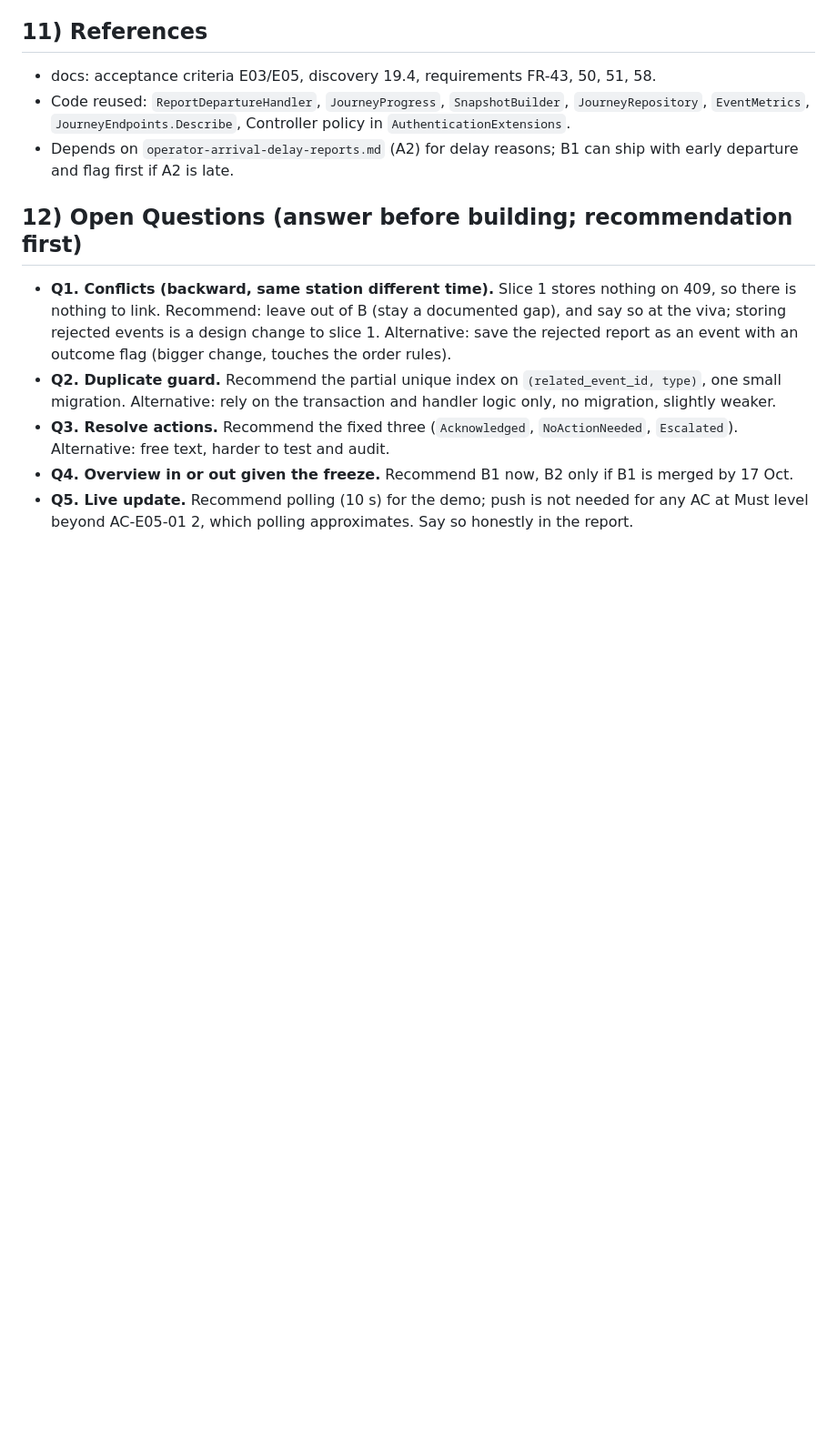
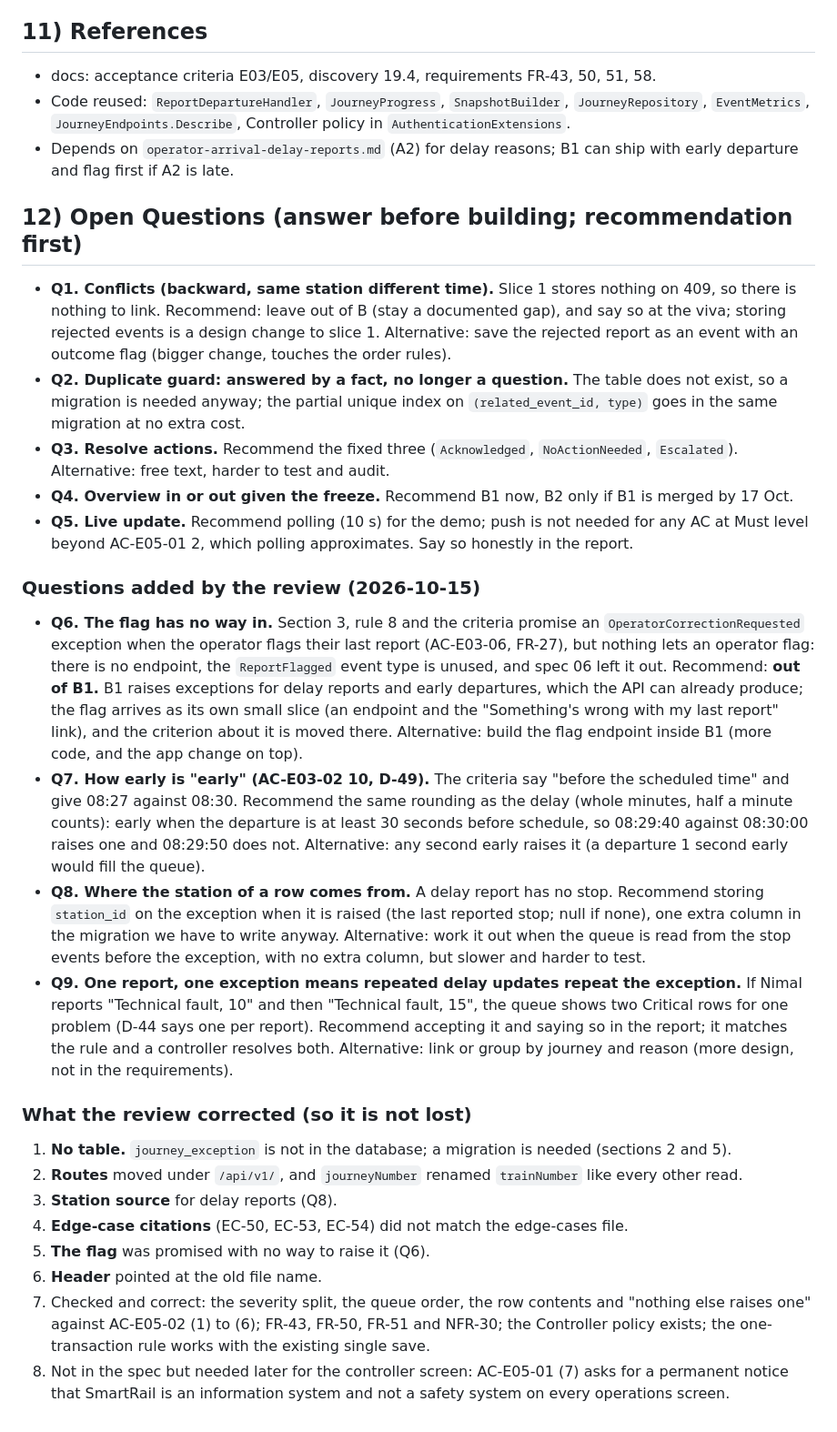
Before and after one commit to tharindu-godage-asc/SmartRail, a Markdown page: _specs/07-exceptions-queue-controller-read.md, the part around one of its changes. Shown at 91% size. Drawn GitHub-style; blank space fills up the shorter version.

```diff
--- a/_specs/07-exceptions-queue-controller-read.md
+++ b/_specs/07-exceptions-queue-controller-read.md
@@ -135,7 +136,23 @@ Journey 8058 (Veyangoda 08:20, Gampaha 08:30/08:31, Ragama 08:42/08:43, Maradana
 
 ## 12) Open Questions (answer before building; recommendation first)
 - **Q1. Conflicts (backward, same station different time).** Slice 1 stores nothing on 409, so there is nothing to link. Recommend: leave out of B (stay a documented gap), and say so at the viva; storing rejected events is a design change to slice 1. Alternative: save the rejected report as an event with an outcome flag (bigger change, touches the order rules).
-- **Q2. Duplicate guard.** Recommend the partial unique index on `(related_event_id, type)`, one small migration. Alternative: rely on the transaction and handler logic only, no migration, slightly weaker.
+- **Q2. Duplicate guard: answered by a fact, no longer a question.** The table does not exist, so a migration is needed anyway; the partial unique index on `(related_event_id, type)` goes in the same migration at no extra cost.
 - **Q3. Resolve actions.** Recommend the fixed three (`Acknowledged`, `NoActionNeeded`, `Escalated`). Alternative: free text, harder to test and audit.
 - **Q4. Overview in or out given the freeze.** Recommend B1 now, B2 only if B1 is merged by 17 Oct.
 - **Q5. Live update.** Recommend polling (10 s) for the demo; push is not needed for any AC at Must level beyond AC-E05-01 2, which polling approximates. Say so honestly in the report.
+
+### Questions added by the review (2026-10-15)
+- **Q6. The flag has no way in.** Section 3, rule 8 and the criteria promise an `OperatorCorrectionRequested` exception when the operator flags their last report (AC-E03-06, FR-27), but nothing lets an operator flag: there is no endpoint, the `ReportFlagged` event type is unused, and spec 06 left it out. Recommend: **out of B1.** B1 raises exceptions for delay reports and early departures, which the API can already produce; the flag arrives as its own small slice (an endpoint and the "Something's wrong with my last report" link), and the criterion about it is moved there. Alternative: build the flag endpoint inside B1 (more code, and the app change on top).
+- **Q7. How early is "early" (AC-E03-02 10, D-49).** The criteria say "before the scheduled time" and give 08:27 against 08:30. Recommend the same rounding as the delay (whole minutes, half a minute counts): early when the departure is at least 30 seconds before schedule, so 08:29:40 against 08:30:00 raises one and 08:29:50 does not. Alternative: any second early raises it (a departure 1 second early would fill the queue).
+- **Q8. Where the station of a row comes from.** A delay report has no stop. Recommend storing `station_id` on the exception when it is raised (the last reported stop; null if none), one extra column in the migration we have to write anyway. Alternative: work it out when the queue is read from the stop events before the exception, with no extra column, but slower and harder to test.
+- **Q9. One report, one exception means repeated delay updates repeat the exception.** If Nimal reports "Technical fault, 10" and then "Technical fault, 15", the queue shows two Critical rows for one problem (D-44 says one per report). Recommend accepting it and saying so in the report; it matches the rule and a controller resolves both. Alternative: link or group by journey and reason (more design, not in the requirements).
+
+### What the review corrected (so it is not lost)
+1. **No table.** `journey_exception` is not in the database; a migration is needed (sections 2 and 5).
+2. **Routes** moved under `/api/v1/`, and `journeyNumber` renamed `trainNumber` like every other read.
+3. **Station source** for delay reports (Q8).
+4. **Edge-case citations** (EC-50, EC-53, EC-54) did not match the edge-cases file.
+5. **The flag** was promised with no way to raise it (Q6).
+6. **Header** pointed at the old file name.
+7. Checked and correct: the severity split, the queue order, the row contents and "nothing else raises one" against AC-E05-02 (1) to (6); FR-43, FR-50, FR-51 and NFR-30; the Controller policy exists; the one-transaction rule works with the existing single save.
+8. Not in the spec but needed later for the controller screen: AC-E05-01 (7) asks for a permanent notice that SmartRail is an information system and not a safety system on every operations screen.
```
Also changed, not shown: other parts of _specs/07-exceptions-queue-controller-read.md (+14 -13 lines).
